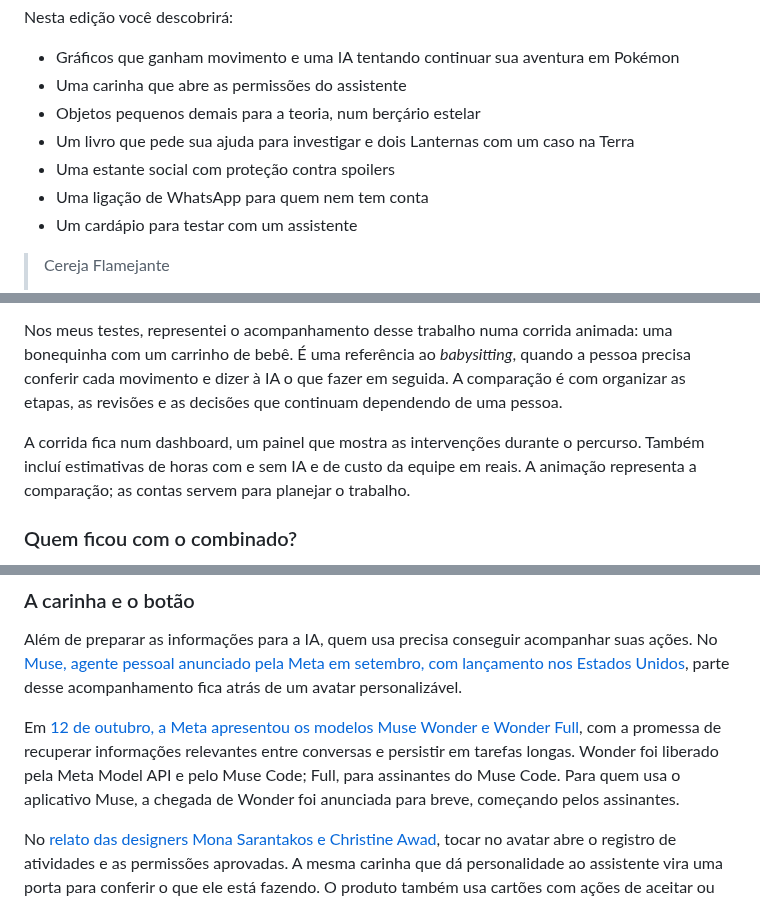
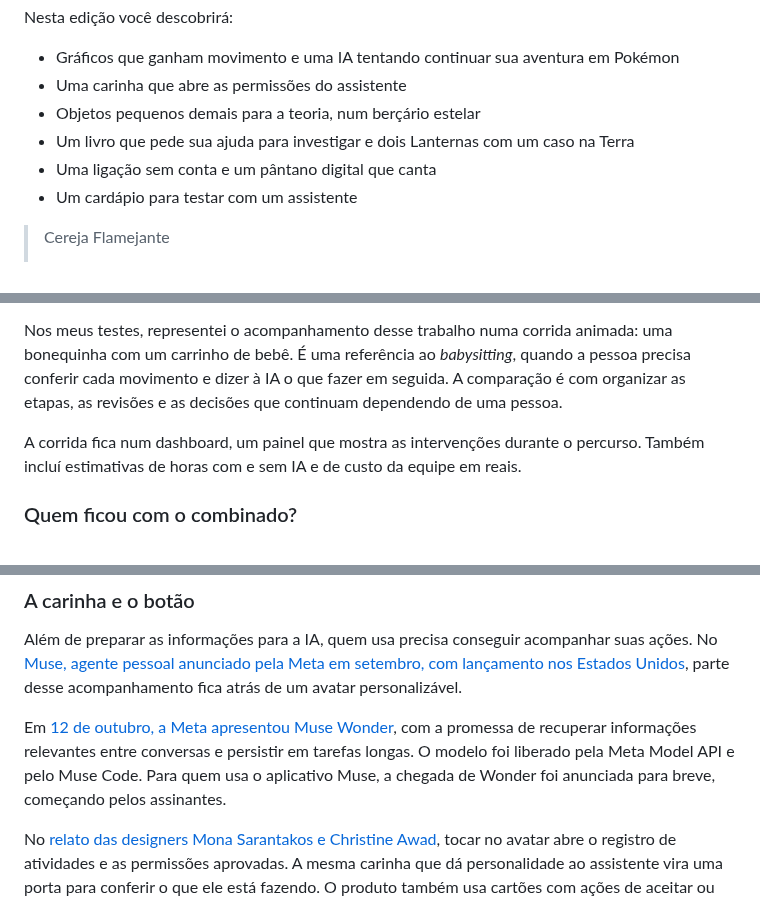
Before and after one commit to eusouakell/cereja-editorial-engine, a Markdown page: drafts/032-v5.md, 3 parts joined by grey strips. GitHub-like rendering.

Commit message:
fix(editorial): aplica cortes da revisão e separa títulos no HTML

```diff
--- a/drafts/032-v5.md
+++ b/drafts/032-v5.md
@@ -11,8 +11,7 @@ Nesta edição você descobrirá:
 - Uma carinha que abre as permissões do assistente
 - Objetos pequenos demais para a teoria, num berçário estelar
 - Um livro que pede sua ajuda para investigar e dois Lanternas com um caso na Terra
-- Uma estante social com proteção contra spoilers
-- Uma ligação de WhatsApp para quem nem tem conta
+- Uma ligação sem conta e um pântano digital que canta
 - Um cardápio para testar com um assistente
 
 > Cereja Flamejante
@@ -30,7 +29,7 @@ Os acessos são diferentes: Dashboards está em beta nos planos pagos; Motion, n
 
 Nos meus testes, representei o acompanhamento desse trabalho numa corrida animada: uma bonequinha com um carrinho de bebê. É uma referência ao *babysitting*, quando a pessoa precisa conferir cada movimento e dizer à IA o que fazer em seguida. A comparação é com organizar as etapas, as revisões e as decisões que continuam dependendo de uma pessoa.
 
-A corrida fica num dashboard, um painel que mostra as intervenções durante o percurso. Também incluí estimativas de horas com e sem IA e de custo da equipe em reais. A animação representa a comparação; as contas servem para planejar o trabalho.
+A corrida fica num dashboard, um painel que mostra as intervenções durante o percurso. Também incluí estimativas de horas com e sem IA e de custo da equipe em reais.
 
 ### Quem ficou com o combinado?
 
@@ -44,7 +43,7 @@ A [orientação de começar pela solução mais simples](https://www.anthropic.c
 
 Além de preparar as informações para a IA, quem usa precisa conseguir acompanhar suas ações. No [Muse, agente pessoal anunciado pela Meta em setembro, com lançamento nos Estados Unidos](https://about.fb.com/br/news/2026/09/conheca-o-muse-o-primeiro-agente-de-ia-pessoal-do-mundo-feito-para-todos/), parte desse acompanhamento fica atrás de um avatar personalizável.
 
-Em [12 de outubro, a Meta apresentou os modelos Muse Wonder e Wonder Full](https://about.fb.com/news/2026/10/introducing-muse-wonder-models/), com a promessa de recuperar informações relevantes entre conversas e persistir em tarefas longas. Wonder foi liberado pela Meta Model API e pelo Muse Code; Full, para assinantes do Muse Code. Para quem usa o aplicativo Muse, a chegada de Wonder foi anunciada para breve, começando pelos assinantes.
+Em [12 de outubro, a Meta apresentou Muse Wonder](https://about.fb.com/news/2026/10/introducing-muse-wonder-models/), com a promessa de recuperar informações relevantes entre conversas e persistir em tarefas longas. O modelo foi liberado pela Meta Model API e pelo Muse Code. Para quem usa o aplicativo Muse, a chegada de Wonder foi anunciada para breve, começando pelos assinantes.
 
 No [relato das designers Mona Sarantakos e Christine Awad](https://introducing.muse.ai/), tocar no avatar abre o registro de atividades e as permissões aprovadas. A mesma carinha que dá personalidade ao assistente vira uma porta para conferir o que ele está fazendo. O produto também usa cartões com ações de aceitar ou rejeitar em momentos que exigem autorização.
 
```
